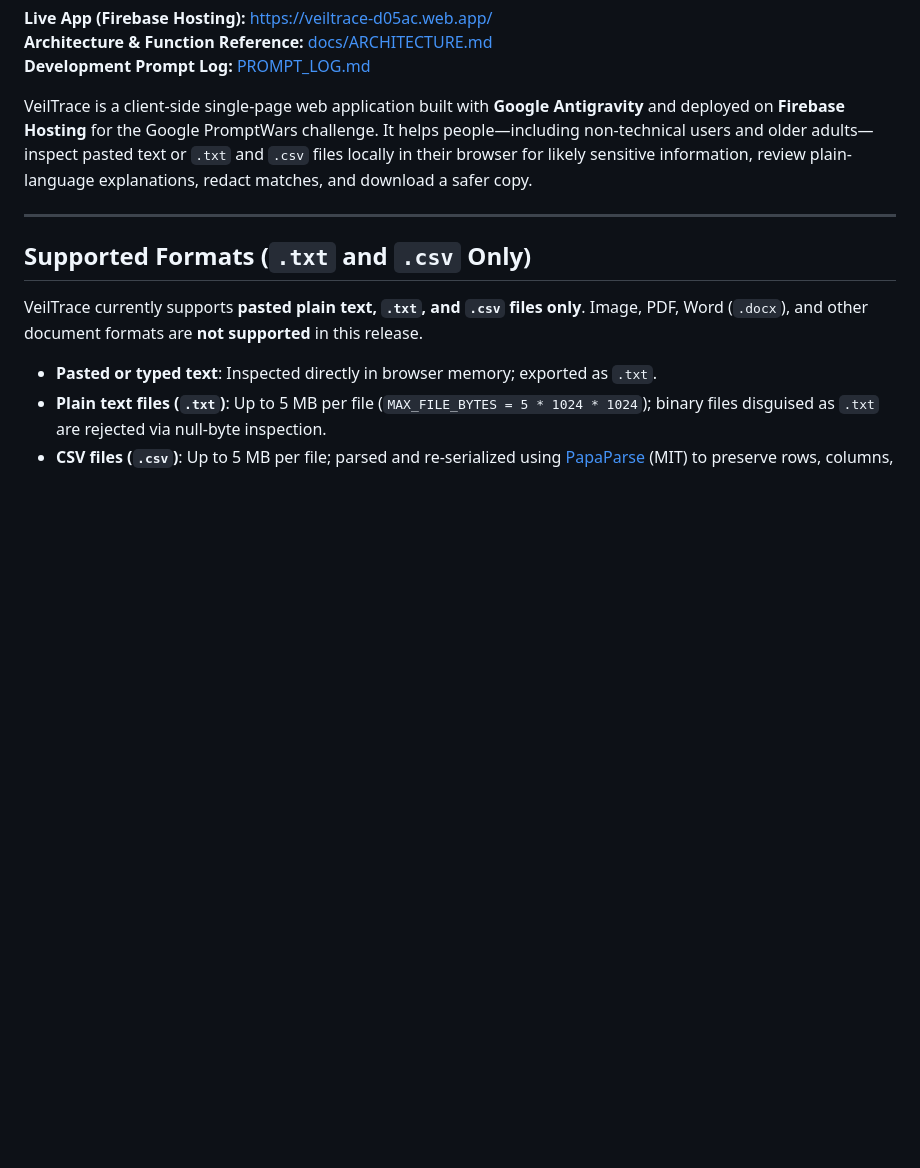
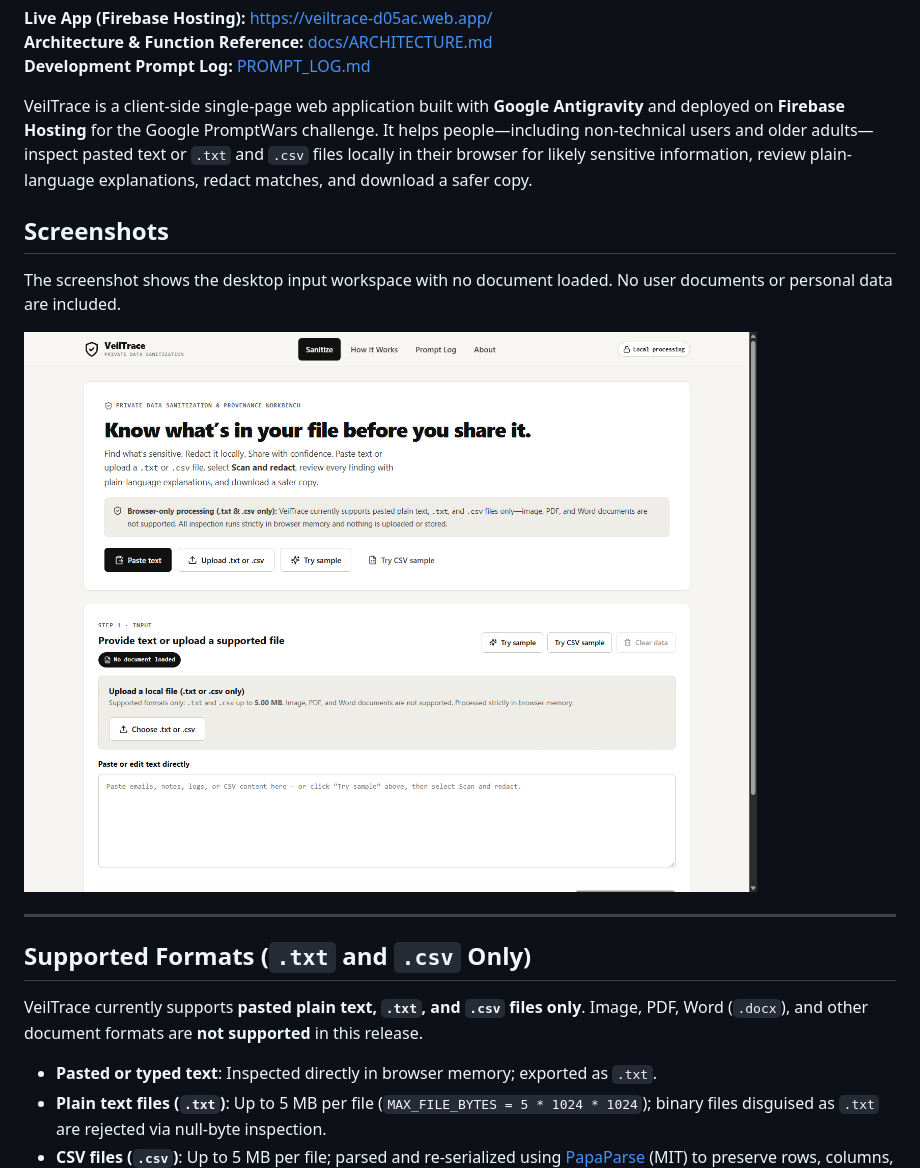
Before and after one commit to Tatwa95/Veiltrace, a Markdown page: README.md, the part around the change. Drawn GitHub-style; pictures changed too: docs/screenshots/overview.png (added); blank space fills up the shorter version.

```diff
--- a/README.md
+++ b/README.md
@@ -8,6 +8,12 @@
 **Development Prompt Log:** [PROMPT_LOG.md](PROMPT_LOG.md)
 
 VeilTrace is a client-side single-page web application built with **Google Antigravity** and deployed on **Firebase Hosting** for the Google PromptWars challenge. It helps people—including non-technical users and older adults—inspect pasted text or `.txt` and `.csv` files locally in their browser for likely sensitive information, review plain-language explanations, redact matches, and download a safer copy.
+
+## Screenshots
+
+The screenshot shows the desktop input workspace with no document loaded. No user documents or personal data are included.
+
+![VeilTrace desktop input workspace](docs/screenshots/overview.png)
 
 ---
 
```
Also changed, not shown: docs/ARCHITECTURE.md (+4 -2 lines), 4 other files.
